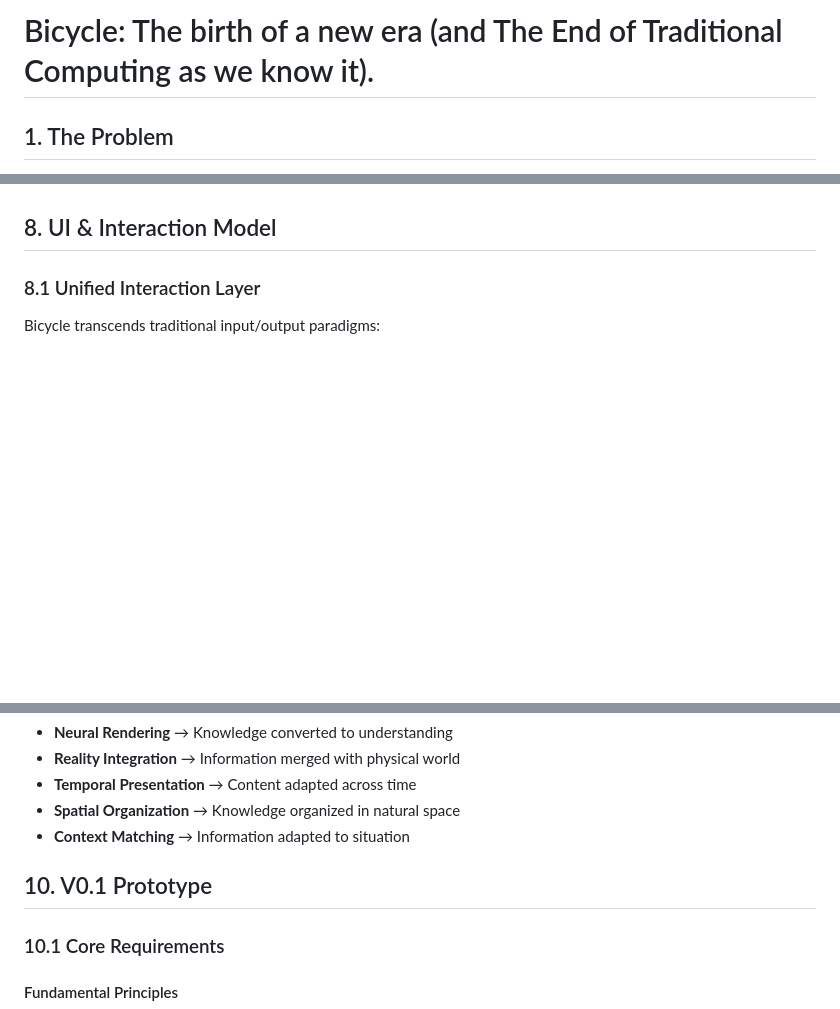
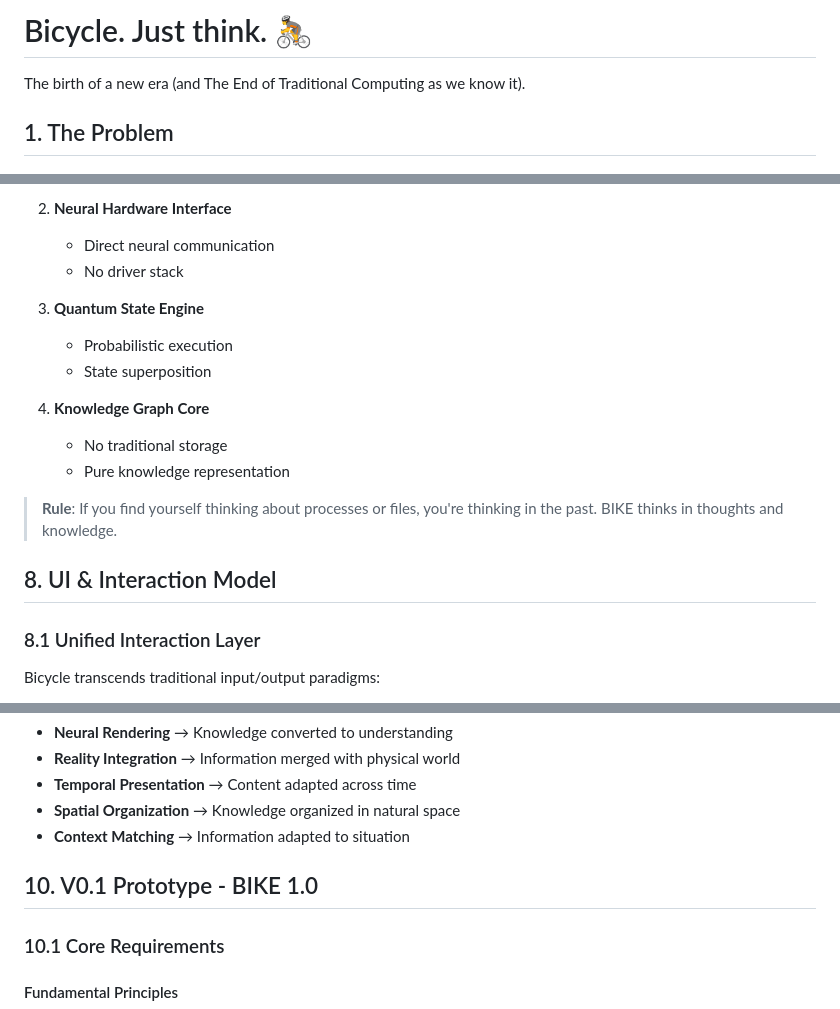
Before and after one commit to bicyclesystems/bicycle.systems, a Markdown page: BICYCLE.MD, 3 parts joined by grey strips. GitHub-like rendering; blank space fills up the shorter version.

```diff
--- a/BICYCLE.MD
+++ b/BICYCLE.MD
@@ -1,4 +1,5 @@
-# Bicycle: The birth of a new era (and The End of Traditional Computing as we know it).
+# Bicycle. Just think. 🚴
+The birth of a new era (and The End of Traditional Computing as we know it).
 
 ## 1. The Problem
 Computers today are bloated, slow, and broken. Layers of outdated software trap users in inefficient workflows. Every action is mediated by windows, apps, and interfaces designed decades ago.
@@ -210,3 +373,17 @@ Bicycle communicates directly with hardware through a neural abstraction layer:
+2. **Neural Hardware Interface**
+   - Direct neural communication
+   - No driver stack
+
+3. **Quantum State Engine**
+   - Probabilistic execution
+   - State superposition
+
+4. **Knowledge Graph Core**
+   - No traditional storage
+   - Pure knowledge representation
+
+> **Rule**: If you find yourself thinking about processes or files, you're thinking in the past. BIKE thinks in thoughts and knowledge.
+
 ## 8. UI & Interaction Model
 
 ### 8.1 Unified Interaction Layer
@@ -369,7 +546,7 @@ Information manifests as needed:
 - **Spatial Organization** → Knowledge organized in natural space
 - **Context Matching** → Information adapted to situation
 
-## 10. V0.1 Prototype
+## 10. V0.1 Prototype - BIKE 1.0
 
 ### 10.1 Core Requirements
 #### Fundamental Principles
```
Also changed, not shown: other parts of BICYCLE.MD (+162 -0 lines).
